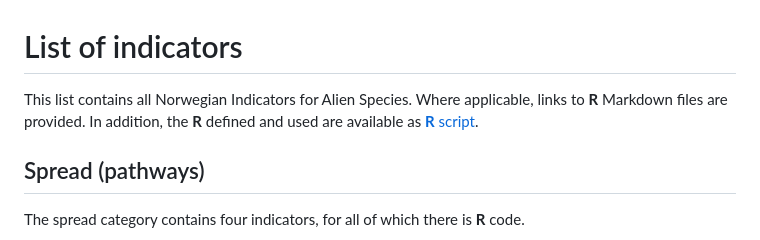
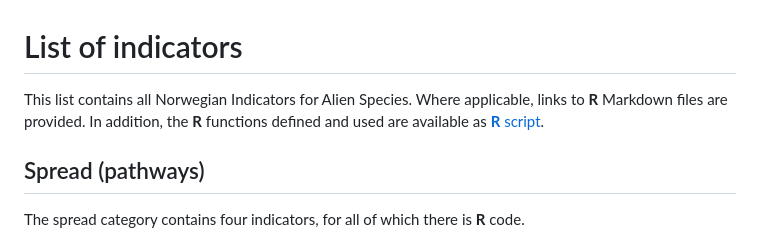
Before and after one commit to HannoSandvik/NorInAliS, a Markdown page: Indicators.md, the part around the change. Rendered like a GitHub page.

Commit message:
Update Indicators.md
typo

```diff
--- a/Indicators.md
+++ b/Indicators.md
@@ -1,5 +1,5 @@
 # List of indicators
-This list contains all Norwegian Indicators for Alien Species. Where applicable, links to **R** Markdown files are provided. In addition, the **R** defined and used are available as [**R** script](function.r).
+This list contains all Norwegian Indicators for Alien Species. Where applicable, links to **R** Markdown files are provided. In addition, the **R** functions defined and used are available as [**R** script](function.r).
 
 ## Spread (pathways)
 The spread category contains four indicators, for all of which there is **R** code.
```
